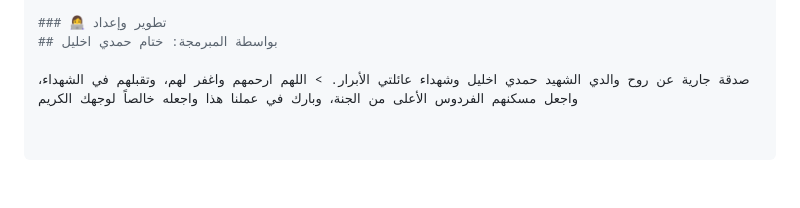
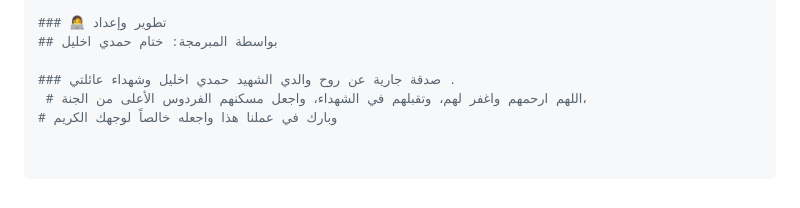
Before and after one commit to khetamHamdy/laravel-payment-gateway-series, a Markdown page: README.md, the part around the change. GitHub-like rendering.

Commit message:
Update dedication text in README.md
Reformat the dedication text for clarity.

```diff
--- a/README.md
+++ b/README.md
@@ -61,4 +61,6 @@ PAYLINK_SANDBOX_URL=[https://sandbox.paylink.sa](https://sandbox.paylink.sa)
 ### 👩‍💻 تطوير وإعداد
 ## بواسطة المبرمجة: ختام حمدي اخليل
 
-صدقة جارية عن روح والدي الشهيد حمدي اخليل وشهداء عائلتي الأبرار. > اللهم ارحمهم واغفر لهم، وتقبلهم في الشهداء، واجعل مسكنهم الفردوس الأعلى من الجنة، وبارك في عملنا هذا واجعله خالصاً لوجهك الكريم
+### صدقة جارية عن روح والدي الشهيد حمدي اخليل وشهداء عائلتي .
+ # اللهم ارحمهم واغفر لهم، وتقبلهم في الشهداء، واجعل مسكنهم الفردوس الأعلى من الجنة،
+# وبارك في عملنا هذا واجعله خالصاً لوجهك الكريم
```
